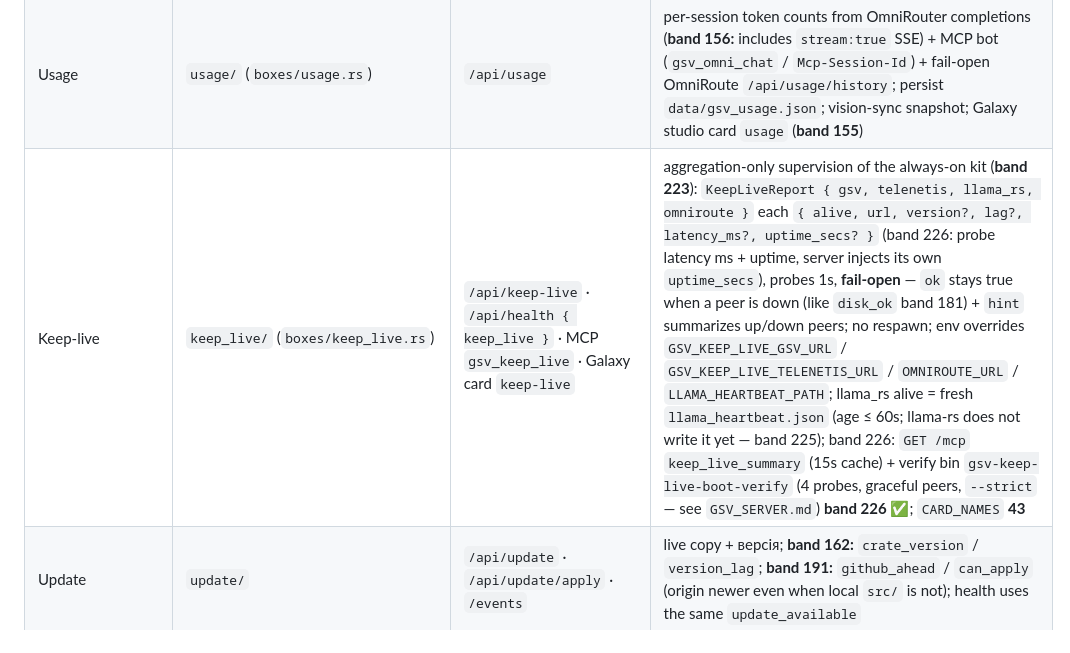
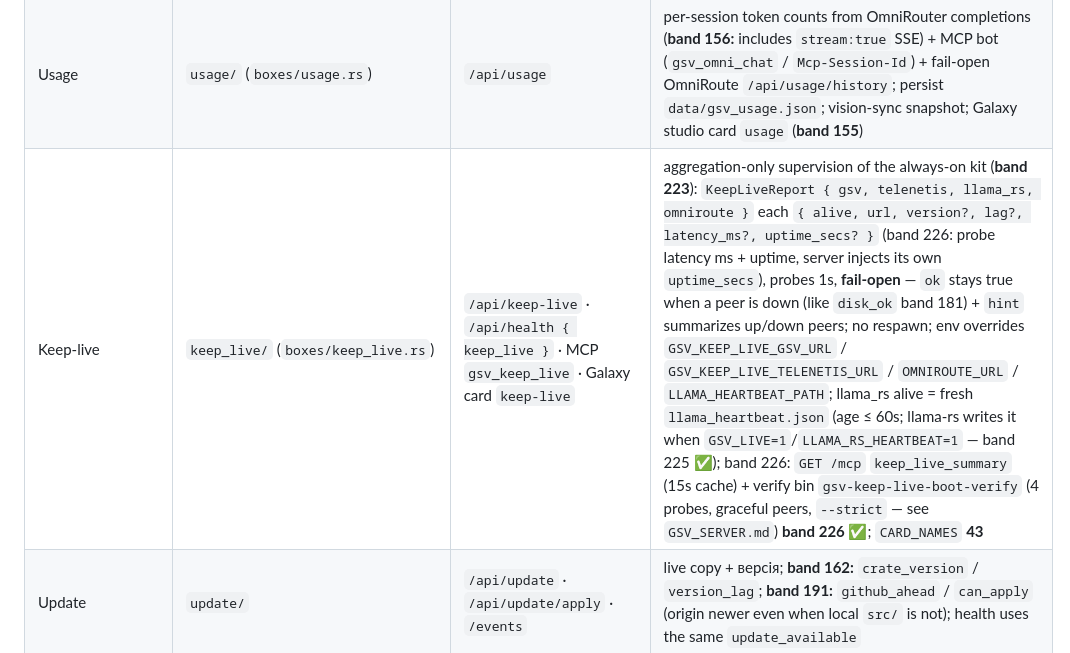
Before and after one commit to platinoff/GSV, a Markdown page: docs/gsv/GSV_BOXES.md, the part around the change. Rendered like a GitHub page.

```diff
--- a/docs/gsv/GSV_BOXES.md
+++ b/docs/gsv/GSV_BOXES.md
@@ -134,7 +134,7 @@ Rust модуль: `omni/` (catalog.rs, config.rs, proxy.rs, quota.rs) → `GSV/
 | Service Worker | `sw/` (`boxes/sw.rs`) | `/sw.js` · `/api/sw` | Rust-rendered SW; Cache Storage `gsv-shell-v1`; precache `/` + live CSS + galaxy/vision svg; skip `/events` `/mcp`; ops card `sw` |
 | Watchdog | `watchdog/` (`boxes/watchdog.rs`) | `/api/watchdog` · bin `gsv-watchdog` | probe `/api/health`; after 2 misses copy debug→live and spawn detached; heartbeat `target/live/watchdog.json`; health row `watchdog_alive`; **band 154:** ops card `watchdog`; **band 162:** `debug_newer` + POST apply when debug is newer than live; **band 165:** live `gsv-watchdog` copy; `lockstep-fail` + `last_apply_status` / `lockstep_note`; oneshot apply if a peer is already running; health `version_lag` also locksteps; **band 172:** `bin_version` / crate `version_lag` on the wire; oneshot on lag; yield only if peer pid is alive; `lockstep-wait` during cooldown; successor hop when the running exe is stale; **band 180:** `hop_successor` each tick; `debug_newer_server` (do not POST apply because a locked watchdog exe is stale); `stop_peer_watchdog` on takeover; wire `server_debug_newer` / `watchdog_debug_newer` |
 | Usage | `usage/` (`boxes/usage.rs`) | `/api/usage` | per-session token counts from OmniRouter completions (**band 156:** includes `stream:true` SSE) + MCP bot (`gsv_omni_chat` / `Mcp-Session-Id`) + fail-open OmniRoute `/api/usage/history`; persist `data/gsv_usage.json`; vision-sync snapshot; Galaxy studio card `usage` (**band 155**) |
-| Keep-live | `keep_live/` (`boxes/keep_live.rs`) | `/api/keep-live` · `/api/health { keep_live }` · MCP `gsv_keep_live` · Galaxy card `keep-live` | aggregation-only supervision of the always-on kit (**band 223**): `KeepLiveReport { gsv, telenetis, llama_rs, omniroute }` each `{ alive, url, version?, lag?, latency_ms?, uptime_secs? }` (band 226: probe latency ms + uptime, server injects its own `uptime_secs`), probes 1s, **fail-open** — `ok` stays true when a peer is down (like `disk_ok` band 181) + `hint` summarizes up/down peers; no respawn; env overrides `GSV_KEEP_LIVE_GSV_URL` / `GSV_KEEP_LIVE_TELENETIS_URL` / `OMNIROUTE_URL` / `LLAMA_HEARTBEAT_PATH`; llama_rs alive = fresh `llama_heartbeat.json` (age ≤ 60s; llama-rs does not write it yet — band 225); band 226: `GET /mcp` `keep_live_summary` (15s cache) + verify bin `gsv-keep-live-boot-verify` (4 probes, graceful peers, `--strict` — see `GSV_SERVER.md`) **band 226 ✅**; `CARD_NAMES` **43** |
+| Keep-live | `keep_live/` (`boxes/keep_live.rs`) | `/api/keep-live` · `/api/health { keep_live }` · MCP `gsv_keep_live` · Galaxy card `keep-live` | aggregation-only supervision of the always-on kit (**band 223**): `KeepLiveReport { gsv, telenetis, llama_rs, omniroute }` each `{ alive, url, version?, lag?, latency_ms?, uptime_secs? }` (band 226: probe latency ms + uptime, server injects its own `uptime_secs`), probes 1s, **fail-open** — `ok` stays true when a peer is down (like `disk_ok` band 181) + `hint` summarizes up/down peers; no respawn; env overrides `GSV_KEEP_LIVE_GSV_URL` / `GSV_KEEP_LIVE_TELENETIS_URL` / `OMNIROUTE_URL` / `LLAMA_HEARTBEAT_PATH`; llama_rs alive = fresh `llama_heartbeat.json` (age ≤ 60s; llama-rs writes it when `GSV_LIVE=1`/`LLAMA_RS_HEARTBEAT=1` — band 225 ✅); band 226: `GET /mcp` `keep_live_summary` (15s cache) + verify bin `gsv-keep-live-boot-verify` (4 probes, graceful peers, `--strict` — see `GSV_SERVER.md`) **band 226 ✅**; `CARD_NAMES` **43** |
 | Update | `update/` | `/api/update` · `/api/update/apply` · `/events` | live copy + версія; **band 162:** `crate_version` / `version_lag`; **band 191:** `github_ahead` / `can_apply` (origin newer even when local `src/` is not); health uses the same `update_available` |
 | Box preview | `preview/` | `/api/preview` | файли |
 | SLI terminal | `terminal/` | `/api/terminal` | SLI-каталог |
```
Also changed, not shown: docs/gsv/GSV_RESEARCH_KEEP_LIVE.md (+2 -2 lines), docs/gsv/GSV_TECH_ROADMAP.md (+1 -1 lines).
